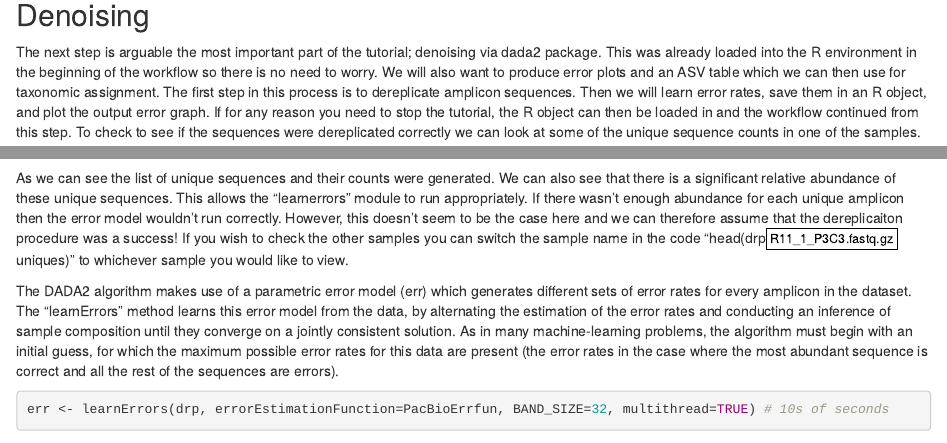
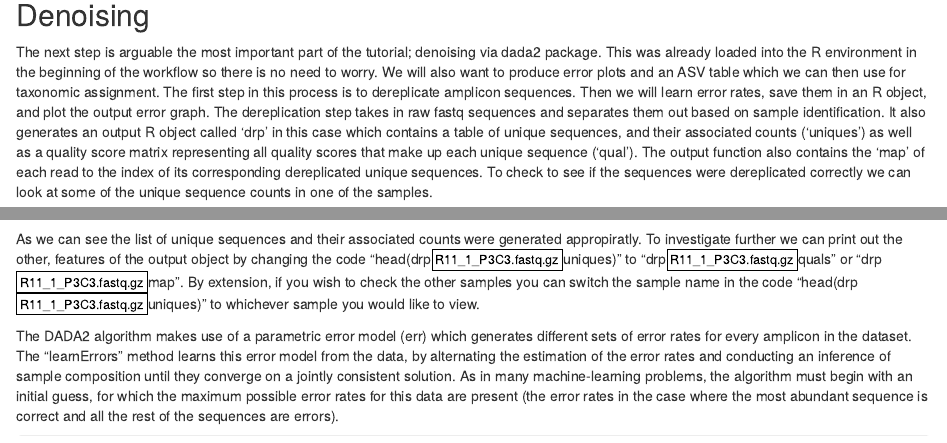
Before and after one commit to jordenrabasco/Long_read_processing_tutorial, an R Markdown document (long read Tutorial.Rmd): the page in a window 1100 px wide, from 2170 px down, and a second part further down, joined at a grey line. Rendered offline with R 4.5, knitr and Pandoc, with nearby package versions; some code elsewhere in the file could not run offline.

Commit message:
Section update:  Dereplication
-updated the language in the dereplcation step
-wrote an explanation of the different features and removed talking about the error model in that section to avoid confusion

````diff
--- a/long read Tutorial.Rmd
+++ b/long read Tutorial.Rmd
@@ -118,13 +118,13 @@ Given in the table are the reads fed into the filtering step and the output read
 
 ## Denoising
 
-The next step is arguable the most important part of the tutorial; denoising via dada2 package. This was already loaded into the R environment in the beginning of the workflow so there is no need to worry. We will also want to produce error plots and an ASV table which we can then use for taxonomic assignment. The first step in this process is to dereplicate amplicon sequences. Then we will learn error rates, save them in an R object, and plot the output error graph. If for any reason you need to stop the tutorial, the R object can then be loaded in and the workflow continued from this step.
-To check to see if the sequences were dereplicated correctly we can look at some of the unique sequence counts in one of the samples.
+The next step is arguable the most important part of the tutorial; denoising via dada2 package. This was already loaded into the R environment in the beginning of the workflow so there is no need to worry. We will also want to produce error plots and an ASV table which we can then use for taxonomic assignment. The first step in this process is to dereplicate amplicon sequences. Then we will learn error rates, save them in an R object, and plot the output error graph.
+The dereplication step takes in raw fastq sequences and separates them out based on sample identification. It also generates an output R object called 'drp' in this case which contains a table of unique sequences, and their associated counts ('uniques') as well as a quality score matrix representing all quality scores that make up each unique sequence ('qual'). The output function also contains the 'map' of each read to the index of its corresponding dereplicated unique sequences. To check to see if the sequences were dereplicated correctly we can look at some of the unique sequence counts in one of the samples.
 ```{r Pacbio 3A) Denoising Pacbio pt1, message = FALSE, warning = FALSE}
 drp <- derepFastq(filt, verbose=TRUE)
 head(drp$R11_1_P3C3.fastq.gz$uniques)
 ```
-As we can see the list of unique sequences and their counts were generated. We can also see that there is a significant relative abundance of these unique sequences. This allows the "learnerrors" module to run appropriately. If there wasn't enough abundance for each unique amplicon then the error model wouldn't run correctly. However, this doesn't seem to be the case here and we can therefore assume that the dereplicaiton procedure was a success! If you wish to check the other samples you can switch the sample name in the code "head(drp$R11_1_P3C3.fastq.gz$uniques)" to whichever sample you would like to view.
+As we can see the list of unique sequences and their associated counts were generated appropiratly. To investigate further we can print out the other, features of the output object by changing the code "head(drp$R11_1_P3C3.fastq.gz$uniques)" to  "drp$R11_1_P3C3.fastq.gz$quals" or "drp$R11_1_P3C3.fastq.gz$map". By extension, if you wish to check the other samples you can switch the sample name in the code "head(drp$R11_1_P3C3.fastq.gz$uniques)" to whichever sample you would like to view.
 
 The DADA2 algorithm makes use of a parametric error model (err) which generates different sets of error rates for every amplicon in the dataset. The "learnErrors" method learns this error model from the data, by alternating the estimation of the error rates and conducting an inference of sample composition until they converge on a jointly consistent solution. As in many machine-learning problems, the algorithm must begin with an initial guess, for which the maximum possible error rates for this data are present (the error rates in the case where the most abundant sequence is correct and all the rest of the sequences are errors).
 ```{r Pacbio 3B) Denoising Pacbio pt2, message = FALSE, warning = FALSE}
````
Also changed, not shown: long read Tutorial.Rmd (2 more changed lines).
